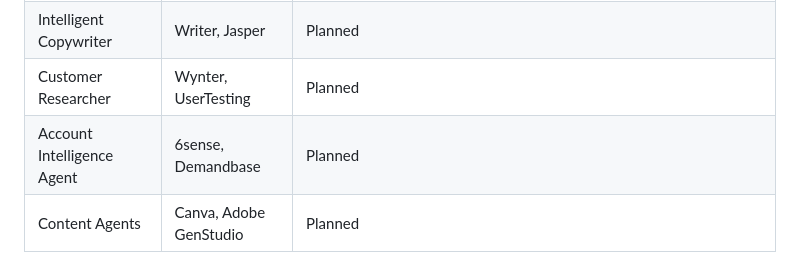
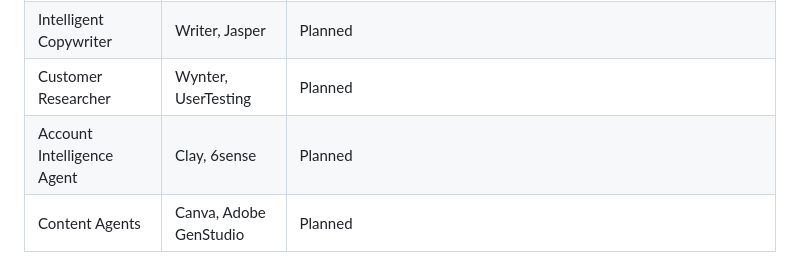
Before and after one commit to d-walia/marketing-agents, a Markdown page: README.md, the part around the change. Rendered like a GitHub page.

Commit message:
README: Account Intelligence Agent replaces Clay, 6sense
Co-Authored-By: Claude Fable 5 <noreply@anthropic.com>

```diff
--- a/README.md
+++ b/README.md
@@ -13,7 +13,7 @@ Working agents for real GTM problems, built with Claude. The public face of thes
 | SEO Performance Monitor | Ahrefs, Semrush | Built. `agents/seo-performance-monitor/` — page performance from a Search Console export, position-weighted share of voice, and keyword discovery via Google Suggest. Two of three data sources need no API key |
 | Intelligent Copywriter | Writer, Jasper | Planned |
 | Customer Researcher | Wynter, UserTesting | Planned |
-| Account Intelligence Agent | 6sense, Demandbase | Planned |
+| Account Intelligence Agent | Clay, 6sense | Planned |
 | Content Agents | Canva, Adobe GenStudio | Planned |
 
 ## Layout
```
